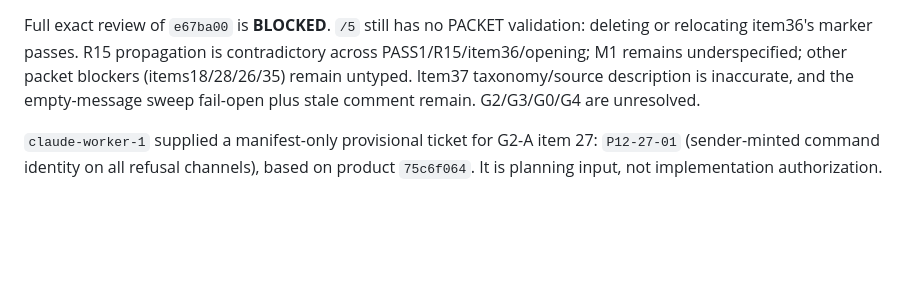
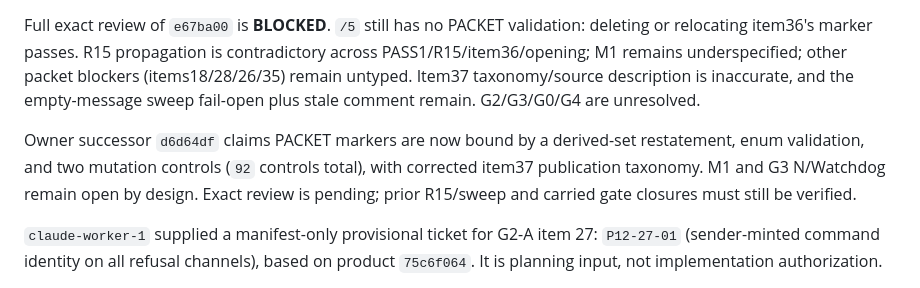
Before and after one commit to unidaw/unidaw, a Markdown page: ARCHITECTURE_EXCELLENCE_LEDGER.md, the part around the change. GitHub-like rendering; blank space fills up the shorter version.

Commit message:
record d6d64df pending exact review

```diff
--- a/ARCHITECTURE_EXCELLENCE_LEDGER.md
+++ b/ARCHITECTURE_EXCELLENCE_LEDGER.md
@@ -607,6 +607,12 @@ packet blockers (items18/28/26/35) remain untyped. Item37 taxonomy/source
 description is inaccurate, and the empty-message sweep fail-open plus stale
 comment remain. G2/G3/G0/G4 are unresolved.
 
+Owner successor `d6d64df` claims PACKET markers are now bound by a derived-set
+restatement, enum validation, and two mutation controls (`92` controls total),
+with corrected item37 publication taxonomy. M1 and G3 N/Watchdog remain open by
+design. Exact review is pending; prior R15/sweep and carried gate closures must
+still be verified.
+
 `claude-worker-1` supplied a manifest-only provisional ticket for G2-A item 27:
 `P12-27-01` (sender-minted command identity on all refusal channels), based on
 product `75c6f064`. It is planning input, not implementation authorization.
```
